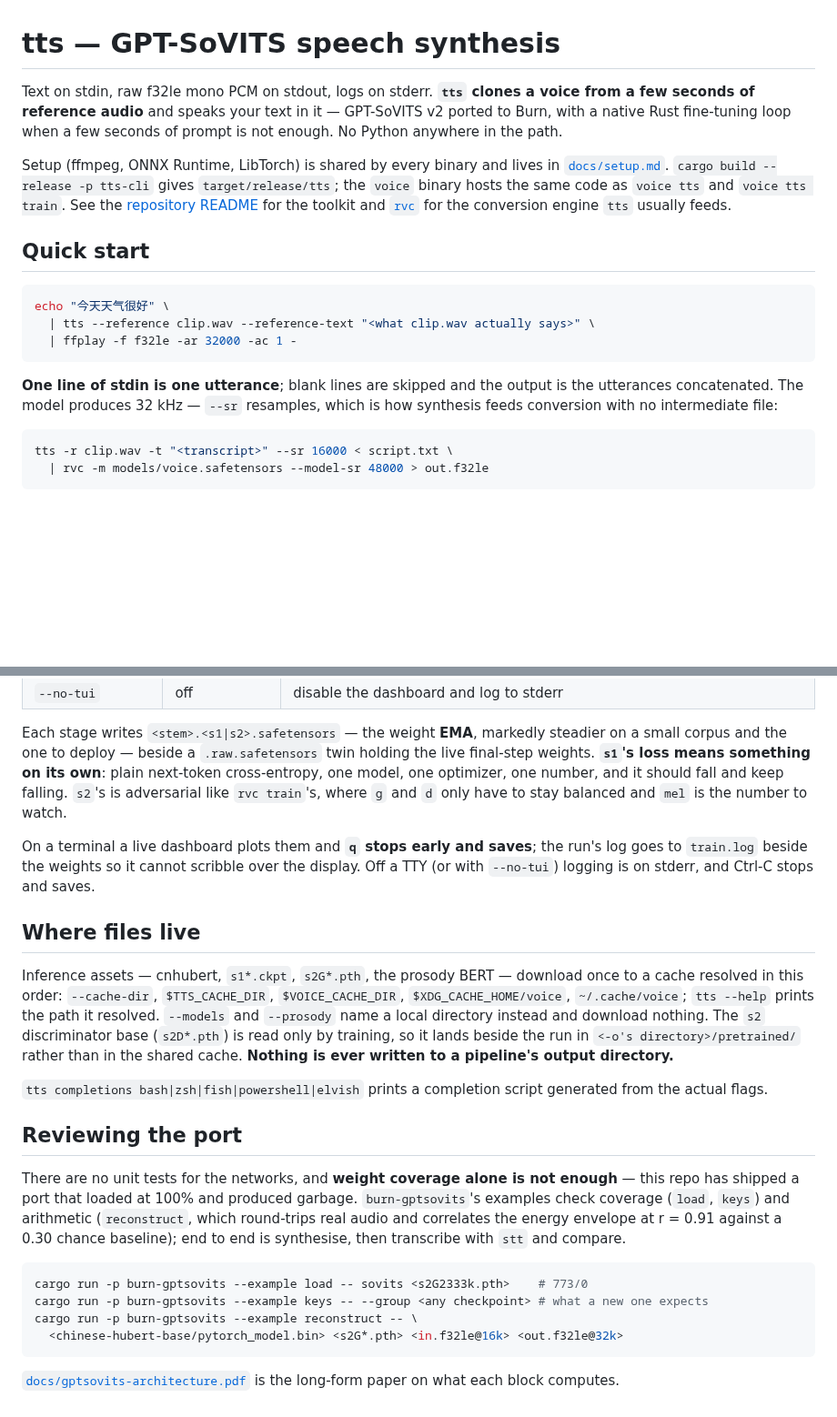
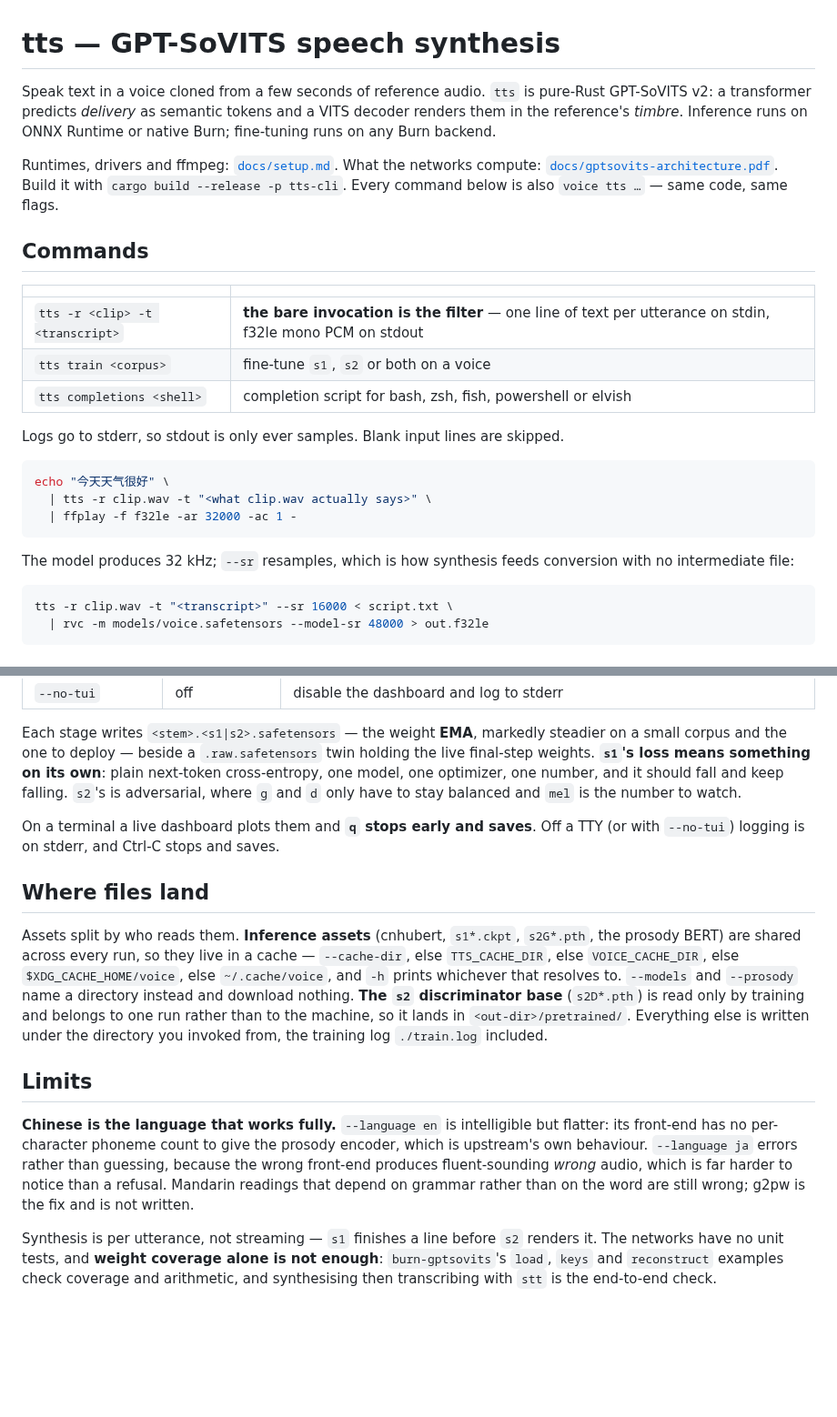
Before and after one commit to kingwingfly/rvc, a Markdown page: crates/tts-cli/README.md, 2 parts joined by grey strips. Shown at 91% size. Drawn GitHub-style; blank space fills up the shorter version.

Commit message:
docs(tts): cut the tts README to a quick reference (537 -> 188 lines)
Same shape as `rvc`'s: a `Commands` table where the bare invocation is the
filter, then flags, backends, the task sections, `Where files land` and
`Limits`. Rationale that explained *why* the design is what it is has gone to
CLAUDE.md, which is where a reader reviewing the port looks; the long-form
account of what each block computes is a link to the architecture paper.

Gone: the ORT-abort/exit-134 section, since the workaround is being deleted
from the code; the ORT, LibTorch and ffmpeg setup, which is duplicated in every
engine README and now lives once in `docs/setup.md`; the two-runtimes and
`Engine`-trait design prose; and the Status/Roadmap sections, which described a
tree two features out of date.

Kept, because they are usage rather than rationale: `--reference-text` being
required and *why* an absent one truncates after a token or two, the worse
silent failure when it is merely wrong (extra leading speech, roughly double the
duration, nothing to error about), the `s1` delivery / `s2` timbre split, and
the `--stage s1|s2|both` recipe.

Reflects the decisions the other units implement: `tts train` and `voice tts
train`, one `--backend` alias set, the inference cache resolved through
`TTS_CACHE_DIR`/`VOICE_CACHE_DIR`/`$XDG_CACHE_HOME/voice`, the `s2D*.pth`
training base landing in `<out-dir>/pretrained/`, and `-o` defaulting to
`models/voice` with `-y` to overwrite.

Every long flag named here was cross-checked against `args.rs` and `train.rs`:
the 29 documented flags are exactly the union the two structs declare.

Co-Authored-By: Claude Opus 5 <noreply@anthropic.com>

````diff
--- a/crates/tts-cli/README.md
+++ b/crates/tts-cli/README.md
@@ -1,27 +1,34 @@
 # tts — GPT-SoVITS speech synthesis
 
-Text on stdin, raw f32le mono PCM on stdout, logs on stderr. **`tts` clones a
-voice from a few seconds of reference audio** and speaks your text in it —
-GPT-SoVITS v2 ported to Burn, with a native Rust fine-tuning loop when a few
-seconds of prompt is not enough. No Python anywhere in the path.
+Speak text in a voice cloned from a few seconds of reference audio. `tts` is
+pure-Rust GPT-SoVITS v2: a transformer predicts *delivery* as semantic tokens and
+a VITS decoder renders them in the reference's *timbre*. Inference runs on ONNX
+Runtime or native Burn; fine-tuning runs on any Burn backend.
 
-Setup (ffmpeg, ONNX Runtime, LibTorch) is shared by every binary and lives in
-[`docs/setup.md`](../../docs/setup.md). `cargo build --release -p tts-cli` gives
-`target/release/tts`; the `voice` binary hosts the same code as `voice tts` and
-`voice tts train`. See the [repository README](../../README.md) for the toolkit
-and [`rvc`](../rvc-cli/README.md) for the conversion engine `tts` usually feeds.
+Runtimes, drivers and ffmpeg: [`docs/setup.md`](../../docs/setup.md). What the
+networks compute:
+[`docs/gptsovits-architecture.pdf`](../../docs/gptsovits-architecture.pdf).
+Build it with `cargo build --release -p tts-cli`. Every command below is also
+`voice tts …` — same code, same flags.
 
-## Quick start
+## Commands
+
+| | |
+|---|---|
+| `tts -r <clip> -t <transcript>` | **the bare invocation is the filter** — one line of text per utterance on stdin, f32le mono PCM on stdout |
+| `tts train <corpus>` | fine-tune `s1`, `s2` or both on a voice |
+| `tts completions <shell>` | completion script for bash, zsh, fish, powershell or elvish |
+
+Logs go to stderr, so stdout is only ever samples. Blank input lines are skipped.
 
 ```sh
 echo "今天天气很好" \
-  | tts --reference clip.wav --reference-text "<what clip.wav actually says>" \
+  | tts -r clip.wav -t "<what clip.wav actually says>" \
   | ffplay -f f32le -ar 32000 -ac 1 -
 ```
 
-**One line of stdin is one utterance**; blank lines are skipped and the output is
-the utterances concatenated. The model produces 32 kHz — `--sr` resamples, which
-is how synthesis feeds conversion with no intermediate file:
+The model produces 32 kHz; `--sr` resamples, which is how synthesis feeds
+conversion with no intermediate file:
 
 ```sh
 tts -r clip.wav -t "<transcript>" --sr 16000 < script.txt \
@@ -149,43 +153,36 @@ Each stage writes `<stem>.<s1|s2>.safetensors` — the weight **EMA**, markedly
 steadier on a small corpus and the one to deploy — beside a `.raw.safetensors`
 twin holding the live final-step weights. **`s1`'s loss means something on its
 own**: plain next-token cross-entropy, one model, one optimizer, one number, and
-it should fall and keep falling. `s2`'s is adversarial like `rvc train`'s, where
-`g` and `d` only have to stay balanced and `mel` is the number to watch.
+it should fall and keep falling. `s2`'s is adversarial, where `g` and `d` only
+have to stay balanced and `mel` is the number to watch.
 
-On a terminal a live dashboard plots them and **`q` stops early and saves**; the
-run's log goes to `train.log` beside the weights so it cannot scribble over the
-display. Off a TTY (or with `--no-tui`) logging is on stderr, and Ctrl-C stops
-and saves.
+On a terminal a live dashboard plots them and **`q` stops early and saves**. Off
+a TTY (or with `--no-tui`) logging is on stderr, and Ctrl-C stops and saves.
 
-## Where files live
+## Where files land
 
-Inference assets — cnhubert, `s1*.ckpt`, `s2G*.pth`, the prosody BERT — download
-once to a cache resolved in this order: `--cache-dir`, `$TTS_CACHE_DIR`,
-`$VOICE_CACHE_DIR`, `$XDG_CACHE_HOME/voice`, `~/.cache/voice`; `tts --help`
-prints the path it resolved. `--models` and `--prosody` name a local directory
-instead and download nothing. The `s2` discriminator base (`s2D*.pth`) is read
-only by training, so it lands beside the run in `<-o's directory>/pretrained/`
-rather than in the shared cache. **Nothing is ever written to a pipeline's output
-directory.**
+Assets split by who reads them. **Inference assets** (cnhubert, `s1*.ckpt`,
+`s2G*.pth`, the prosody BERT) are shared across every run, so they live in a
+cache — `--cache-dir`, else `TTS_CACHE_DIR`, else `VOICE_CACHE_DIR`, else
+`$XDG_CACHE_HOME/voice`, else `~/.cache/voice`, and `-h` prints whichever that
+resolves to. `--models` and `--prosody` name a directory instead and download
+nothing. **The `s2` discriminator base** (`s2D*.pth`) is read only by training and
+belongs to one run rather than to the machine, so it lands in
+`<out-dir>/pretrained/`. Everything else is written under the directory you
+invoked from, the training log `./train.log` included.
 
-`tts completions bash|zsh|fish|powershell|elvish` prints a completion script
-generated from the actual flags.
+## Limits
 
-## Reviewing the port
+**Chinese is the language that works fully.** `--language en` is intelligible but
+flatter: its front-end has no per-character phoneme count to give the prosody
+encoder, which is upstream's own behaviour. `--language ja` errors rather than
+guessing, because the wrong front-end produces fluent-sounding *wrong* audio,
+which is far harder to notice than a refusal. Mandarin readings that depend on
+grammar rather than on the word are still wrong; g2pw is the fix and is not
+written.
 
-There are no unit tests for the networks, and **weight coverage alone is not
-enough** — this repo has shipped a port that loaded at 100% and produced garbage.
-`burn-gptsovits`'s examples check coverage (`load`, `keys`) and arithmetic
-(`reconstruct`, which round-trips real audio and correlates the energy envelope
-at r = 0.91 against a 0.30 chance baseline); end to end is synthesise, then
-transcribe with `stt` and compare.
-
-```sh
-cargo run -p burn-gptsovits --example load -- sovits <s2G2333k.pth>    # 773/0
-cargo run -p burn-gptsovits --example keys -- --group <any checkpoint> # what a new one expects
-cargo run -p burn-gptsovits --example reconstruct -- \
-  <chinese-hubert-base/pytorch_model.bin> <s2G*.pth> <in.f32le@16k> <out.f32le@32k>
-```
-
-[`docs/gptsovits-architecture.pdf`](../../docs/gptsovits-architecture.pdf) is the
-long-form paper on what each block computes.
+Synthesis is per utterance, not streaming — `s1` finishes a line before `s2`
+renders it. The networks have no unit tests, and **weight coverage alone is not
+enough**: `burn-gptsovits`'s `load`, `keys` and `reconstruct` examples check
+coverage and arithmetic, and synthesising then transcribing with `stt` is the
+end-to-end check.
````
Also changed, not shown: other parts of crates/tts-cli/README.md (+14 -17 lines).
